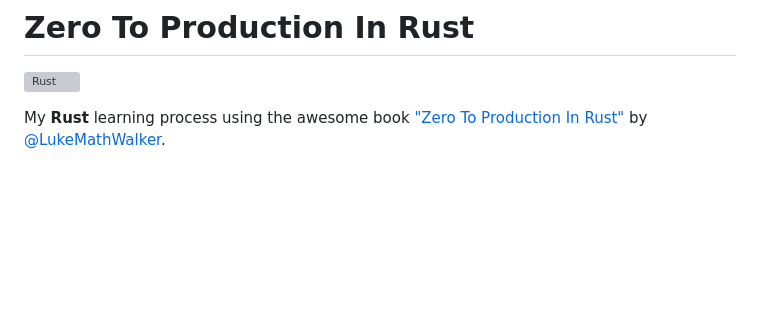
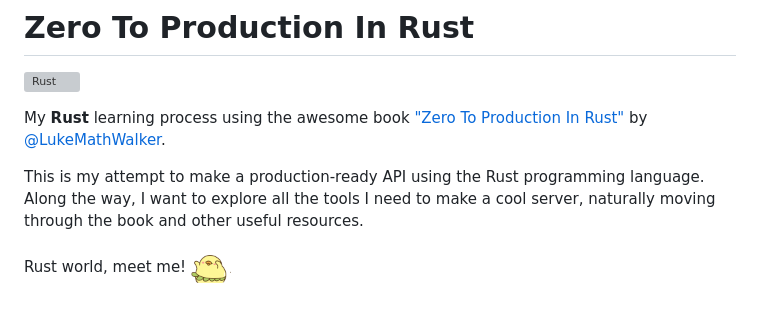
Before and after one commit to exsesx/zero2prod, a Markdown page: README.md, the part around the change. Rendered like a GitHub page; pictures changed too: excited.gif (added); blank space fills up the shorter version; grey boxes are pictures that could not be loaded.

```diff
--- a/README.md
+++ b/README.md
@@ -5,3 +5,8 @@
 My **Rust** learning process using the awesome
 book ["Zero To Production In Rust"](https://github.com/LukeMathWalker/zero-to-production)
 by [@LukeMathWalker](https://github.com/LukeMathWalker).
+
+This is my attempt to make a production-ready API using the Rust programming language. Along the way, I want to explore
+all the tools I need to make a cool server, naturally moving through the book and other useful resources.
+
+Rust world, meet me! <img src="./excited.gif" width="40" height="40" />
```
